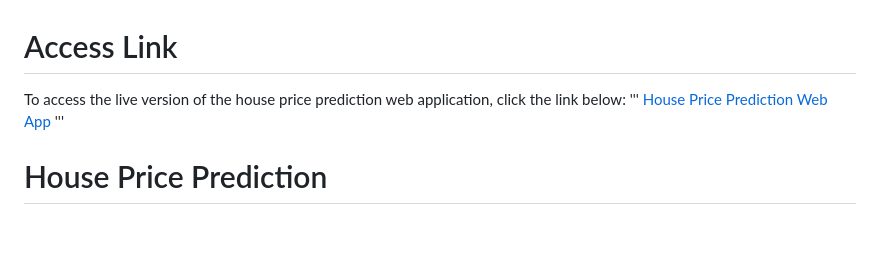
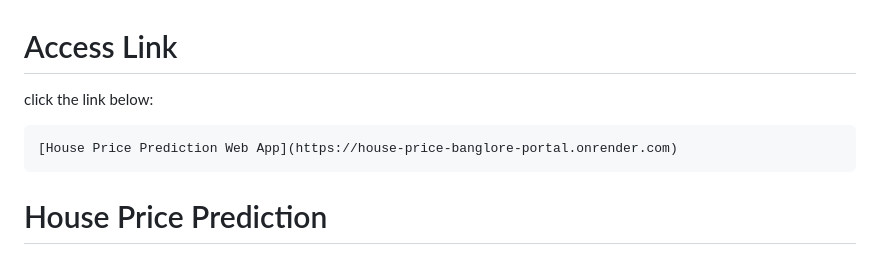
Before and after one commit to MiteshJalan/HousePricePrediction, a Markdown page: README.md, the part around the change. Rendered like a GitHub page; blank space fills up the shorter version.

````diff
--- a/README.md
+++ b/README.md
@@ -1,8 +1,9 @@
 # Access Link
-To access the live version of the house price prediction web application, click the link below:
-'''
+click the link below:
+```
 [House Price Prediction Web App](https://house-price-banglore-portal.onrender.com)
-'''
+```
+
 # House Price Prediction
 
 This project aims to develop a web application for house price prediction, providing accurate and intuitive predictions for potential home buyers or sellers. The application utilizes machine learning models trained on a house price dataset, along with data cleaning, outlier detection, and exploratory data analysis (EDA) techniques to ensure accurate predictions and reliable results.
````
